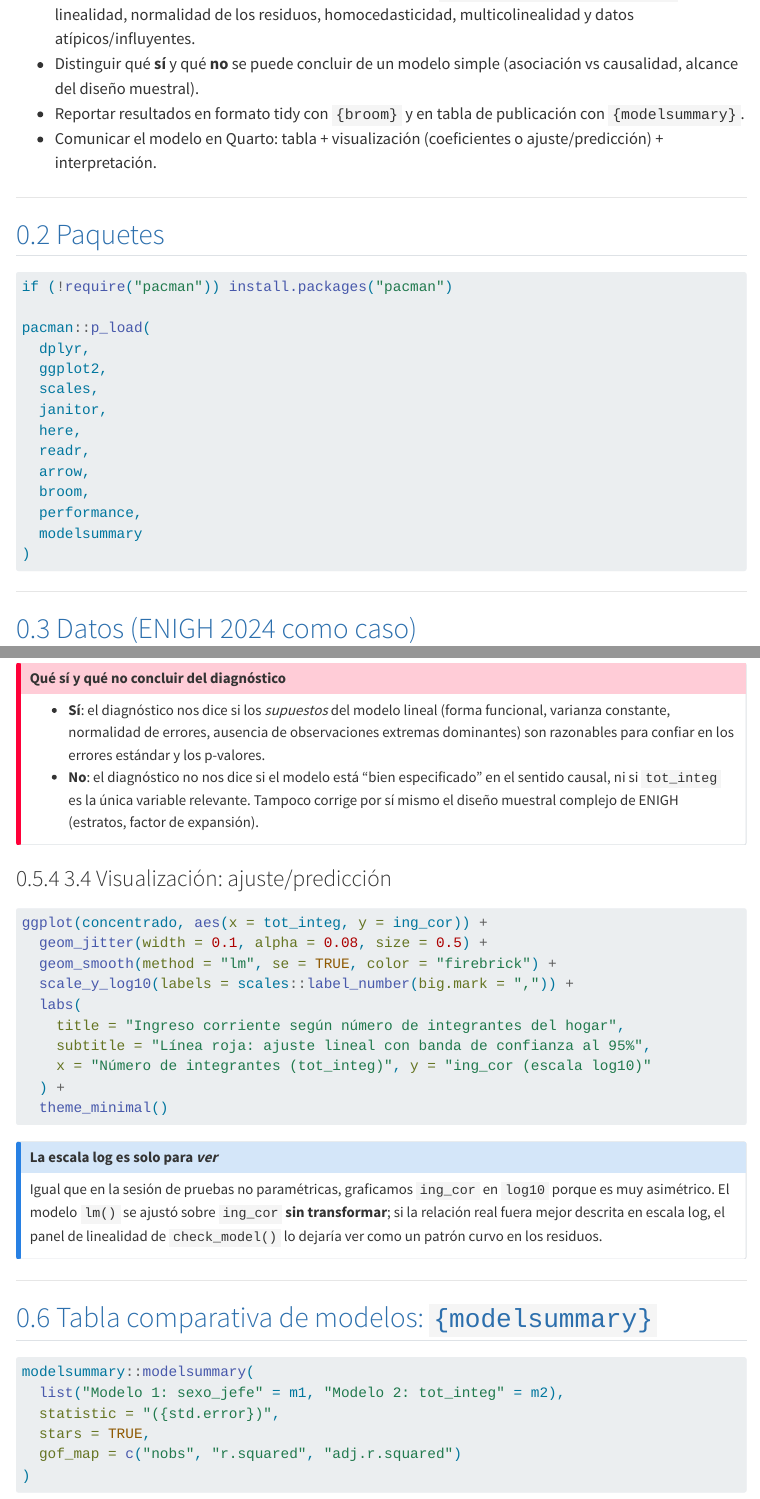
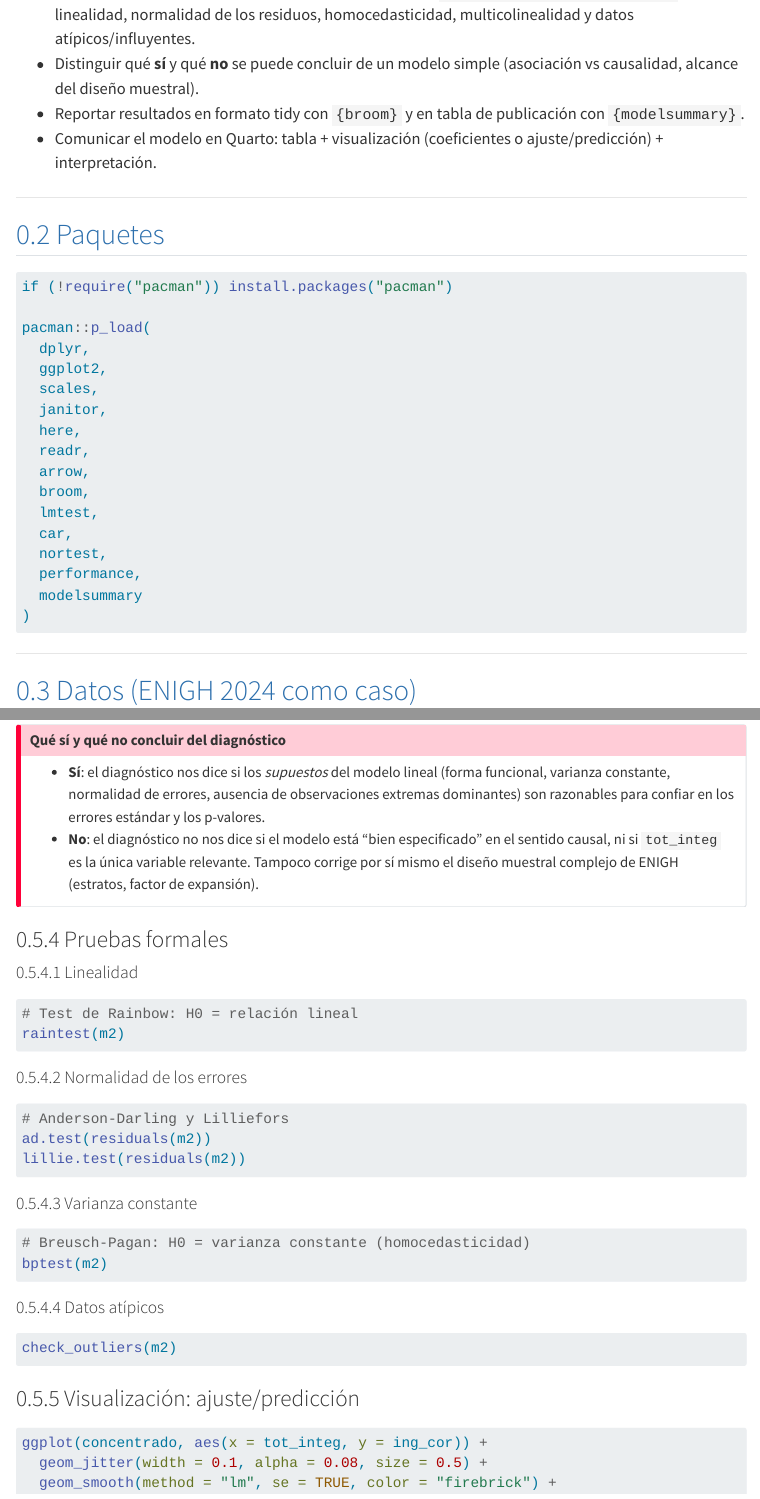
Before and after one commit to cursoUDIR/Fundamentos_R_analisis_estadistico_CS, a Quarto document (practicas/P20.qmd): the page in a window 1100 px wide, from 550 px down, and a second part further down, joined at a grey line. Rendered offline with R 4.5, knitr and Pandoc in place of Quarto, with nearby package versions; menus at the side of the page are left out; long lines of code are wrapped.

Commit message:
Add files via upload

````diff
--- a/practicas/P20.qmd
+++ b/practicas/P20.qmd
@@ -51,6 +51,9 @@ pacman::p_load(
   readr,
   arrow,
   broom,
+  lmtest,
+  car,
+  nortest,
   performance,
   modelsummary
 )
@@ -179,7 +182,39 @@ performance::check_model(m2)
 - **No**: el diagnóstico no nos dice si el modelo está "bien especificado" en el sentido causal, ni si `tot_integ` es la única variable relevante. Tampoco corrige por sí mismo el diseño muestral complejo de ENIGH (estratos, factor de expansión).
 :::
 
-### 3.4 Visualización: ajuste/predicción
+### Pruebas formales
+
+#### Linealidad
+
+```{r}
+#| eval: false
+# Test de Rainbow: H0 = relación lineal
+raintest(m2)
+```
+
+#### Normalidad de los errores
+```{r}
+#| eval: false
+# Anderson-Darling y Lilliefors
+ad.test(residuals(m2))
+lillie.test(residuals(m2))
+```
+
+#### Varianza constante
+```{r}
+#| eval: false
+# Breusch-Pagan: H0 = varianza constante (homocedasticidad)
+bptest(m2)
+```
+
+
+#### Datos atípicos
+```{r}
+#| eval: false
+check_outliers(m2)
+```
+
+### Visualización: ajuste/predicción
 
 ```{r}
 #| eval: false
````
Also changed, not shown: practicas/P20.qmd (2 more changed lines).
